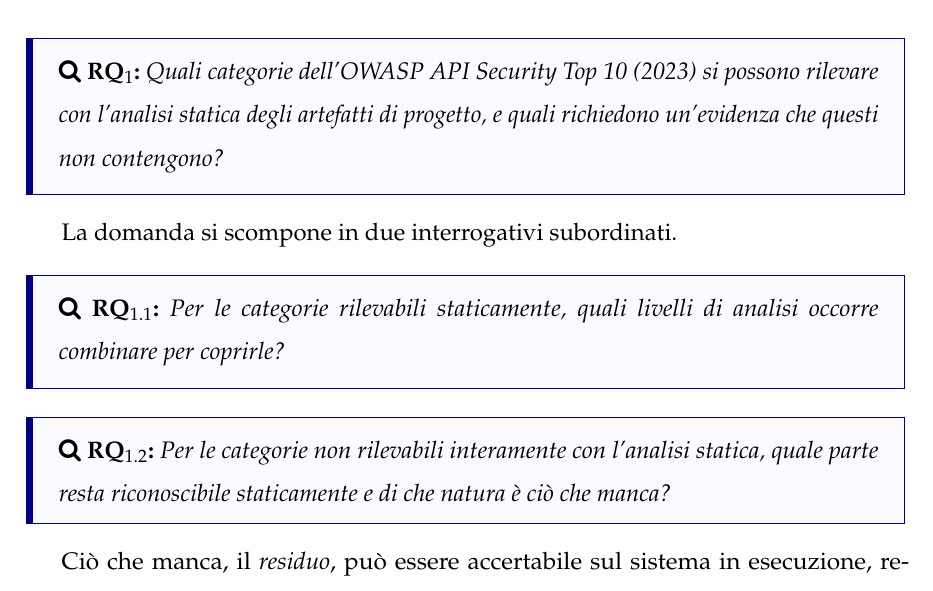
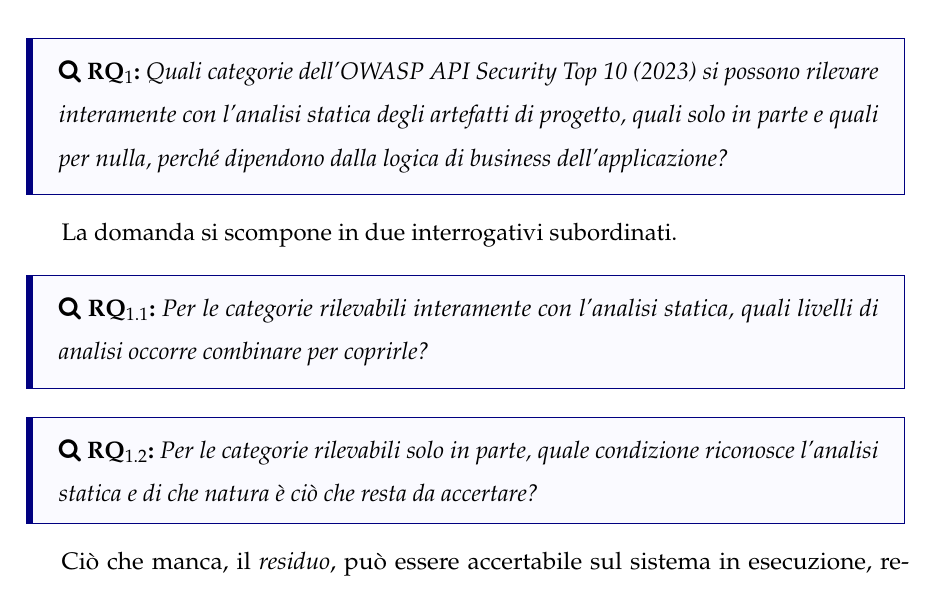
Before and after one commit to MarcoDonatiello04/MarcoDonatiello_Tesi, a LaTeX book (main.tex, which reads capitoli/capitolo4.tex): part of page 71 of 90, cut so that both start at the same text. Compiled offline with pdfLaTeX.

Commit message:
Riformula RQ1 e le sottodomande secondo la tripartizione del criterio
RQ1 distingue ora categorie rilevabili interamente, solo in parte o per
nulla con l'analisi statica; RQ1.1 e RQ1.2 ne riprendono i termini.

Co-Authored-By: Claude Opus 5.5 <noreply@anthropic.com>

```diff
--- a/capitoli/capitolo4.tex
+++ b/capitoli/capitolo4.tex
@@ -25,17 +25,18 @@ con lo strumento descritto nel Capitolo~\ref{cap:metodo}. Su questa base si
 formula la domanda di ricerca principale.
 
 \rqbox{1}{Quali categorie dell'OWASP API Security Top 10 (2023) si
-  possono rilevare con l'analisi statica degli artefatti di progetto, e quali
-richiedono un'evidenza che questi non contengono?}
+  possono rilevare interamente con l'analisi statica degli artefatti di
+  progetto, quali solo in parte e quali per nulla, perché dipendono dalla
+logica di business dell'applicazione?}
 
 La domanda si scompone in due interrogativi subordinati.
 
-\rqbox{1.1}{Per le categorie rilevabili staticamente, quali livelli di
-analisi occorre combinare per coprirle?}
+\rqbox{1.1}{Per le categorie rilevabili interamente con l'analisi statica,
+quali livelli di analisi occorre combinare per coprirle?}
 
-\rqbox{1.2}{Per le categorie non rilevabili interamente con l'analisi statica,
-  quale parte resta riconoscibile staticamente e di che natura è ciò che
-manca?}
+\rqbox{1.2}{Per le categorie rilevabili solo in parte, quale condizione
+  riconosce l'analisi statica e di che natura è ciò che resta da
+accertare?}
 
 Ciò che manca, il \emph{residuo}, può essere accertabile sul sistema in
 esecuzione, recuperabile estendendo l'analisi ad altri file del progetto,
```
